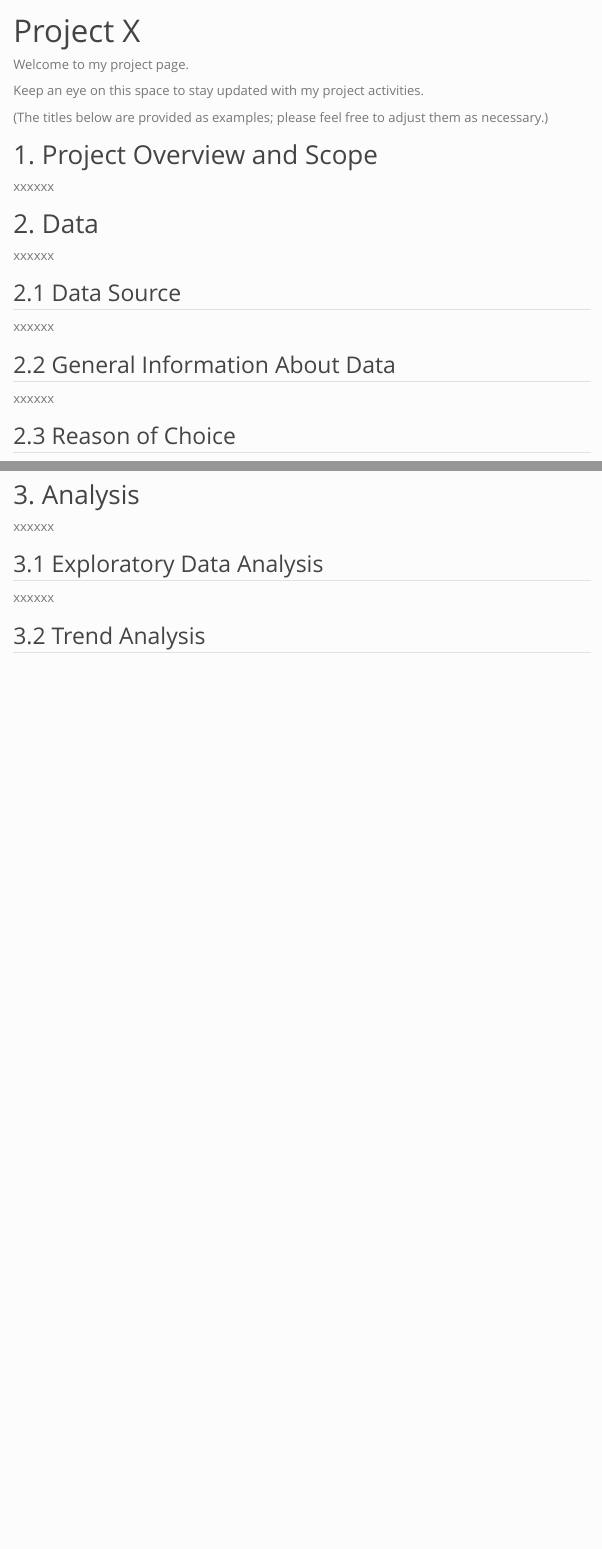
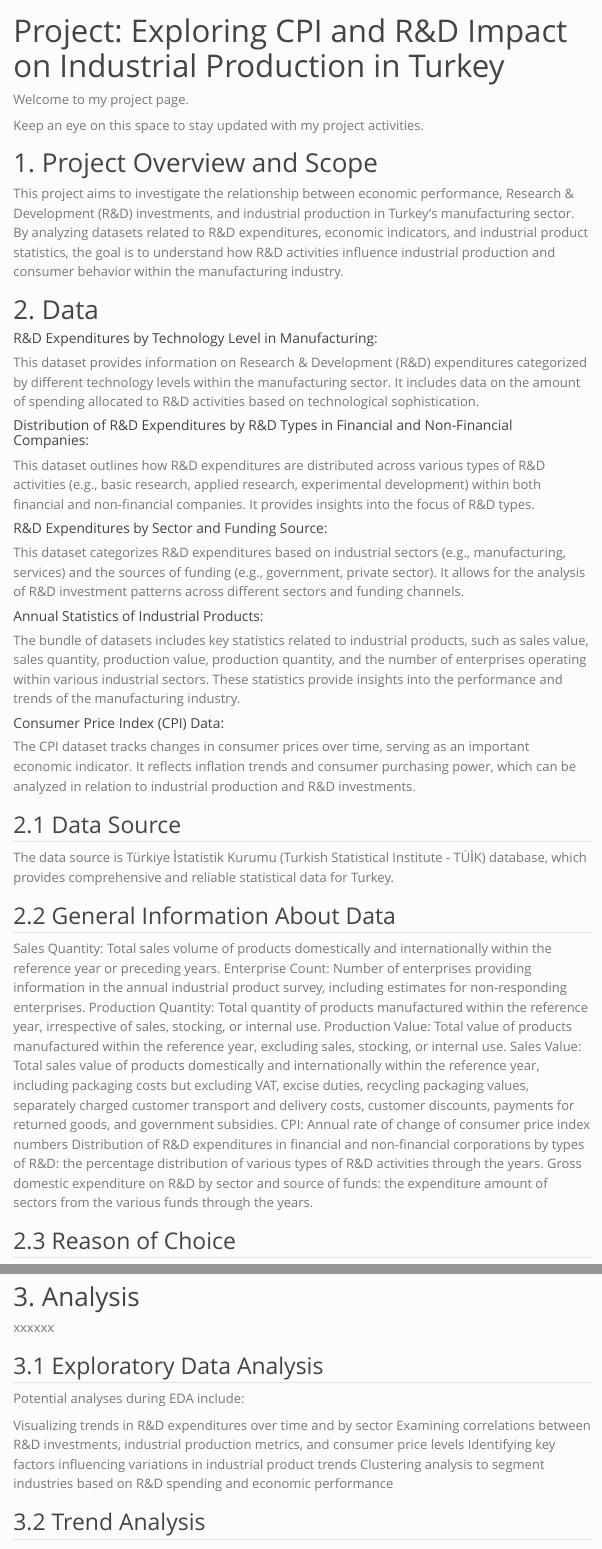
Before and after one commit to emu-hacettepe-analytics/emu660-spring2024-cevateness, a Quarto document (project.qmd): the page in a window 1100 px wide, from its top, and a second part further down, joined at a grey line. Rendered offline with R 4.5, knitr and Pandoc in place of Quarto, with nearby package versions; menus at the side of the page are left out.

Commit message:
Updating project page for propasal one

```diff
--- a/project.qmd
+++ b/project.qmd
@@ -1,25 +1,50 @@
 ---
-title: "Project X"
+title: "Project: Exploring CPI and R&D Impact on Industrial Production in Turkey "
 ---
 
 Welcome to my project page.
 
 Keep an eye on this space to stay updated with my project activities.
 
-(The titles below are provided as examples; please feel free to adjust them as necessary.)
 
 # 1. Project Overview and Scope
 
-xxxxxx
+This project aims to investigate the relationship between economic performance, Research & Development (R&D) investments, and industrial production in Turkey's manufacturing sector. By analyzing datasets related to R&D expenditures, economic indicators, and industrial product statistics, the goal is to understand how R&D activities influence industrial production and consumer behavior within the manufacturing industry.
 
 # 2. Data
 
-xxxxxx
+#### R&D Expenditures by Technology Level in Manufacturing:
+
+This dataset provides information on Research & Development (R&D) expenditures categorized by different technology levels within the manufacturing sector. It includes data on the amount of spending allocated to R&D activities based on technological sophistication.
+
+#### Distribution of R&D Expenditures by R&D Types in Financial and Non-Financial Companies:
+
+This dataset outlines how R&D expenditures are distributed across various types of R&D activities (e.g., basic research, applied research, experimental development) within both financial and non-financial companies. It provides insights into the focus of R&D types.
+
+#### R&D Expenditures by Sector and Funding Source:
+
+This dataset categorizes R&D expenditures based on industrial sectors (e.g., manufacturing, services) and the sources of funding (e.g., government, private sector). It allows for the analysis of R&D investment patterns across different sectors and funding channels.
+
+#### Annual Statistics of Industrial Products:
+
+The bundle of datasets includes key statistics related to industrial products, such as sales value, sales quantity, production value, production quantity, and the number of enterprises operating within various industrial sectors. These statistics provide insights into the performance and trends of the manufacturing industry.
+
+#### Consumer Price Index (CPI) Data:
+
+The CPI dataset tracks changes in consumer prices over time, serving as an important economic indicator. It reflects inflation trends and consumer purchasing power, which can be analyzed in relation to industrial production and R&D investments.
 
 ## 2.1 Data Source
 
-xxxxxx
+The data source is Türkiye İstatistik Kurumu (Turkish Statistical Institute - TÜİK) database, which provides comprehensive and reliable statistical data for Turkey.
+
 
 ## 2.2 General Information About Data
 
-xxxxxx
+Sales Quantity: Total sales volume of products domestically and internationally within the reference year or preceding years.
+Enterprise Count: Number of enterprises providing information in the annual industrial product survey, including estimates for non-responding enterprises.
+Production Quantity: Total quantity of products manufactured within the reference year, irrespective of sales, stocking, or internal use.
+Production Value: Total value of products manufactured within the reference year, excluding sales, stocking, or internal use.
+Sales Value: Total sales value of products domestically and internationally within the reference year, including packaging costs but excluding VAT, excise duties, recycling packaging values, separately charged customer transport and delivery costs, customer discounts, payments for returned goods, and government subsidies.
+CPI: Annual rate of change of consumer price index numbers
+Distribution of R&D expenditures in financial and non-financial corporations by types of R&D: the percentage distribution of various types of R&D activities through the years.
+Gross domestic expenditure on R&D by sector and source of funds: the expenditure amount of sectors from the various funds through the years.
@@ -38,7 +73,12 @@ xxxxxx
 
 ## 3.1 Exploratory Data Analysis
 
-xxxxxx
+Potential analyses during EDA include:
+
+Visualizing trends in R&D expenditures over time and by sector
+Examining correlations between R&D investments, industrial production metrics, and consumer price levels
+Identifying key factors influencing variations in industrial product trends
+Clustering analysis to segment industries based on R&D spending and economic performance
 
 ## 3.2 Trend Analysis
 
```
Also changed, not shown: test.r (added, +2 -0 lines), docs/search.json, project.qmd (14 more changed lines), 1 other file.
